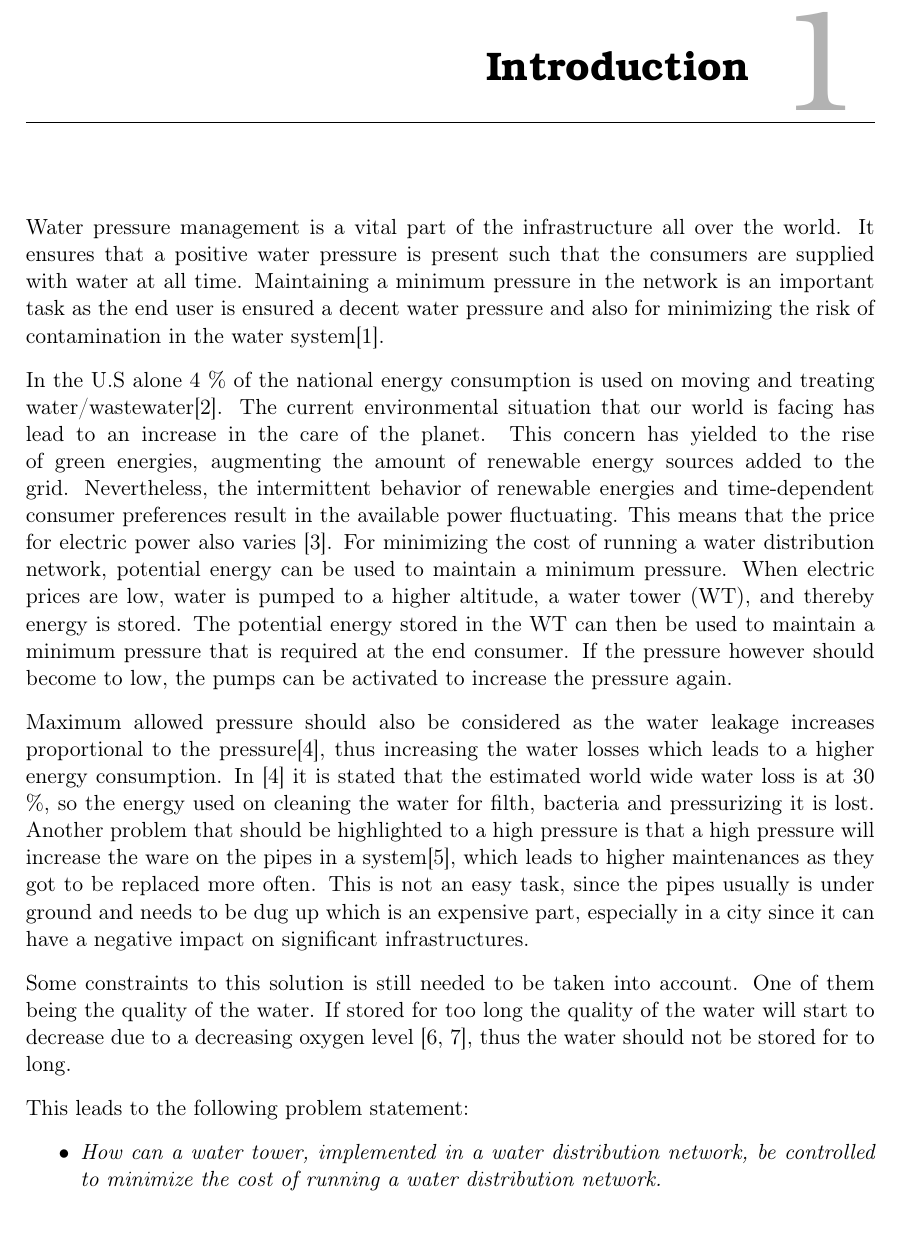
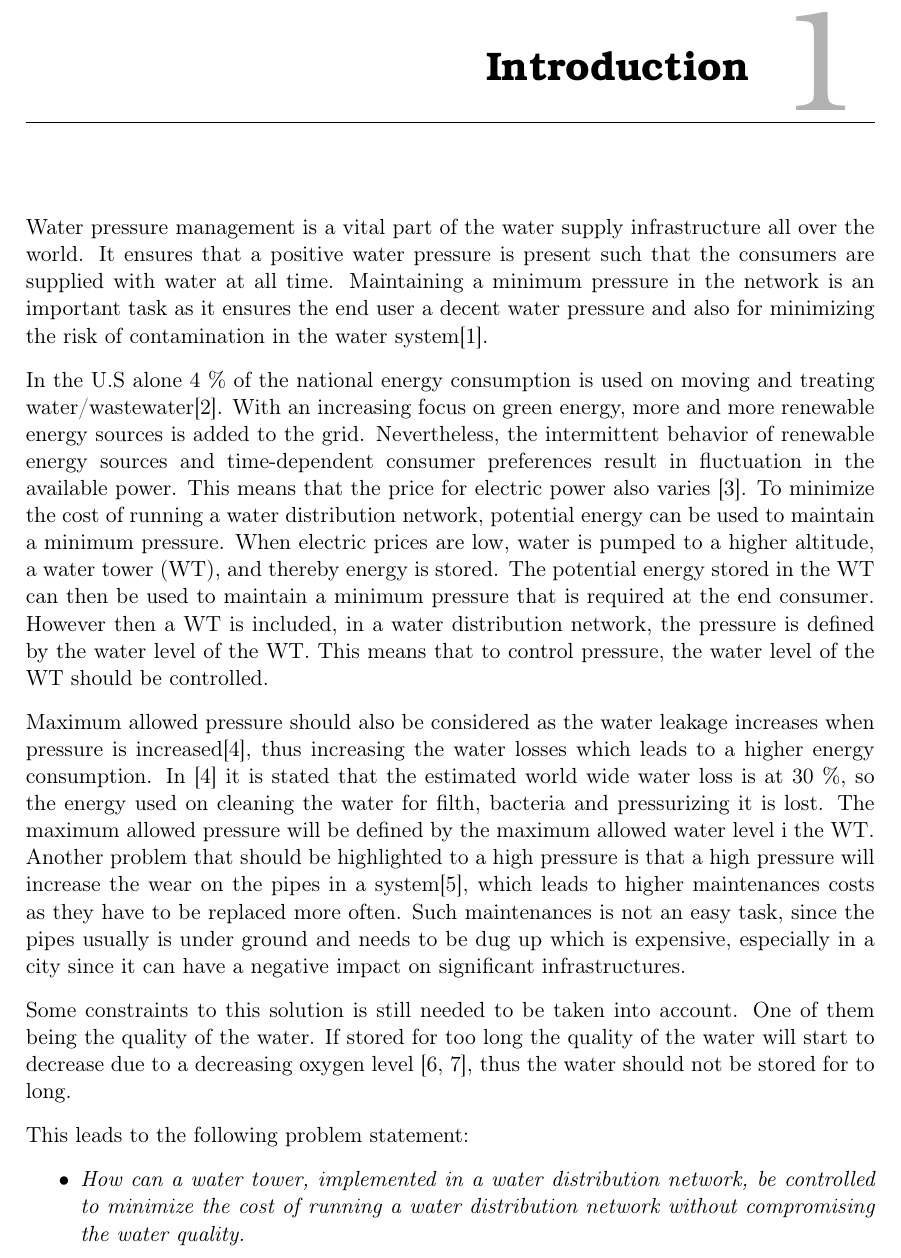
Before and after one commit to SBKrogh/WaterTank, a LaTeX thesis (Gr830.tex, which reads report/intro.tex): part of page 9 of 47, cut so that both start at the same text. Compiled offline with pdfLaTeX.

Commit message:
Intro_with_supervisor_corrections

```diff
--- a/report/intro.tex
+++ b/report/intro.tex
@@ -1,17 +1,22 @@
 \chapter{Introduction}
 
-Water pressure management is a vital part of the infrastructure all over the world. It ensures that a positive water pressure is present such that the consumers are supplied with water at all time. Maintaining a minimum pressure in the network is an important task as the end user is ensured a decent water pressure and also for minimizing the risk of contamination in the water system\cite{national2005public}.
+Water pressure management is a vital part of the water supply infrastructure all over the world. It ensures that a positive water pressure is present such that the consumers are supplied with water at all time. Maintaining a minimum pressure in the network is an important task as it ensures the end user a decent water pressure and also for minimizing the risk of contamination in the water system\cite{national2005public}.
 
-In the U.S alone 4 \% of the national energy consumption is used on moving and treating water/wastewater\cite{appelbaum2002water}. The current environmental situation that our world is facing has lead to an increase in the care of the planet. This concern has yielded to the rise of green energies, augmenting the amount of renewable energy sources added to the grid. Nevertheless, the intermittent behavior of renewable energies and time-dependent
-consumer preferences result in the available power fluctuating. This means that the price for electric power also varies \cite{fluctuating_price}. For minimizing the cost of running a water distribution network, potential energy can be used to maintain a minimum pressure. When electric prices are low, water is pumped to a higher altitude, a water tower (WT), and thereby energy is stored. The potential energy stored in the WT can then be used to maintain a minimum pressure that is required at the end consumer. If the pressure however should become to low, the pumps can be activated to increase the pressure again.
+In the U.S alone 4 \% of the national energy consumption is used on moving and treating water/wastewater\cite{appelbaum2002water}. %
+%
+%The current environmental situation that our world is facing has lead to an increase in the care of the planet. This concern has yielded to the rise of green energies, augmenting the amount of renewable energy sources
+%
+With an increasing focus on green energy, more and more renewable energy sources is added to the grid. Nevertheless, the intermittent behavior of renewable energy sources and time-dependent consumer preferences result in fluctuation in the available power.
+This means that the price for electric power also varies \cite{fluctuating_price}. To minimize the cost of running a water distribution network, potential energy can be used to maintain a minimum pressure. When electric prices are low, water is pumped to a higher altitude, a water tower (WT), and thereby energy is stored. The potential energy stored in the WT can then be used to maintain a minimum pressure that is required at the end consumer. However then a WT is included, in a water distribution network, the pressure is defined by the water level of the WT. This means that to control pressure, the water level of the WT should be controlled.
 
-Maximum allowed pressure should also be considered as the water leakage increases proportional to the pressure\cite{feldman2009aspects}, thus increasing the water losses which leads to a higher energy consumption. In \cite{feldman2009aspects} it is stated that the estimated world wide water loss is at 30 \%, so the energy used on cleaning the water for filth, bacteria and pressurizing it is lost. Another problem that should be highlighted to a high pressure is that a high pressure will increase the ware on the pipes in a system\cite{Watts_water}, which leads to higher maintenances as they got to be replaced more often. This is not an easy task, since the pipes usually is under ground and needs to be dug up which is an expensive part, especially in a city since it can have a negative impact on significant infrastructures.
+
+Maximum allowed pressure should also be considered as the water leakage increases when pressure is increased\cite{feldman2009aspects}, thus increasing the water losses which leads to a higher energy consumption. In \cite{feldman2009aspects} it is stated that the estimated world wide water loss is at 30 \%, so the energy used on cleaning the water for filth, bacteria and pressurizing it is lost. The maximum allowed pressure will be defined by the maximum allowed water level i the WT. Another problem that should be highlighted to a high pressure is that a high pressure will increase the wear on the pipes in a system\cite{Watts_water}, which leads to higher maintenances costs as they have to be replaced more often. Such maintenances is not an easy task, since the pipes usually is under ground and needs to be dug up which is expensive, especially in a city since it can have a negative impact on significant infrastructures.
 
 Some constraints to this solution is still needed to be taken into account. One of them being the quality of the water. If stored for too long the quality of the water will start to decrease due to a decreasing oxygen level \cite{Lenntech,DO}, thus the water should not be stored for to long.
 
 This leads to the following problem statement:
 \begin{itemize}
-\item \textit{How can a water tower, implemented in a water distribution network, be controlled to minimize the cost of running a water distribution network.}
+\item \textit{How can a water tower, implemented in a water distribution network, be controlled to minimize the cost of running a water distribution network without compromising the water quality.}
 \end{itemize}
 
 %\subsection*{Setup considerations}
```
